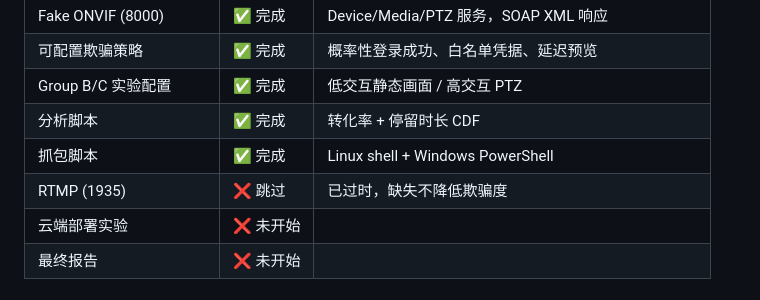
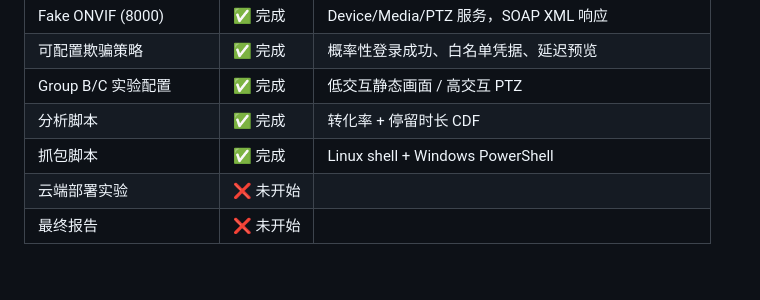
Before and after one commit to snailxxd/HoneyCam, a Markdown page: README.md, the part around the change. GitHub-like rendering.

Commit message:
更新 README.md

```diff
--- a/README.md
+++ b/README.md
@@ -17,7 +17,6 @@
 | Group B/C 实验配置 | ✅ 完成 | 低交互静态画面 / 高交互 PTZ |
 | 分析脚本 | ✅ 完成 | 转化率 + 停留时长 CDF |
 | 抓包脚本 | ✅ 完成 | Linux shell + Windows PowerShell |
-| RTMP (1935) | ❌ 跳过 | 已过时，缺失不降低欺骗度 |
 | 云端部署实验 | ❌ 未开始 | |
 | 最终报告 | ❌ 未开始 | |
 
```
